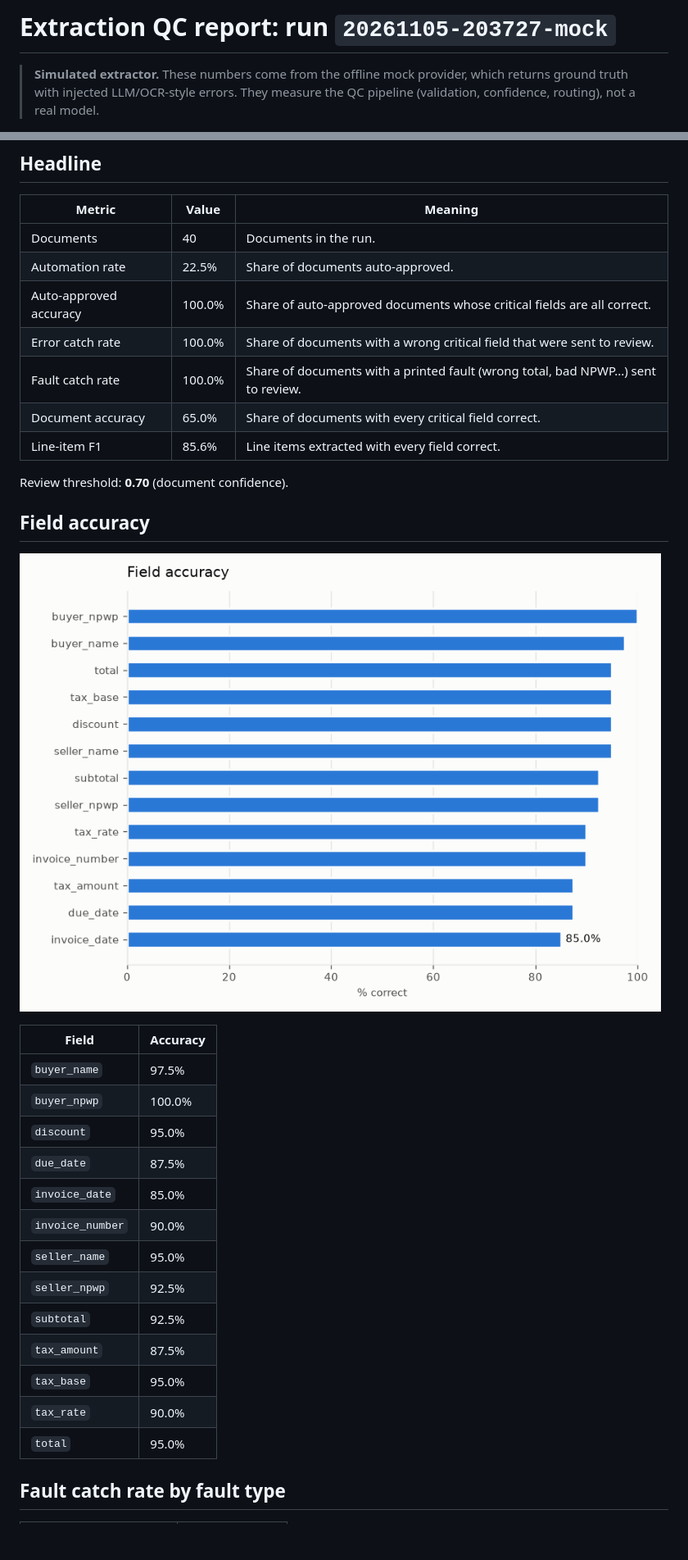
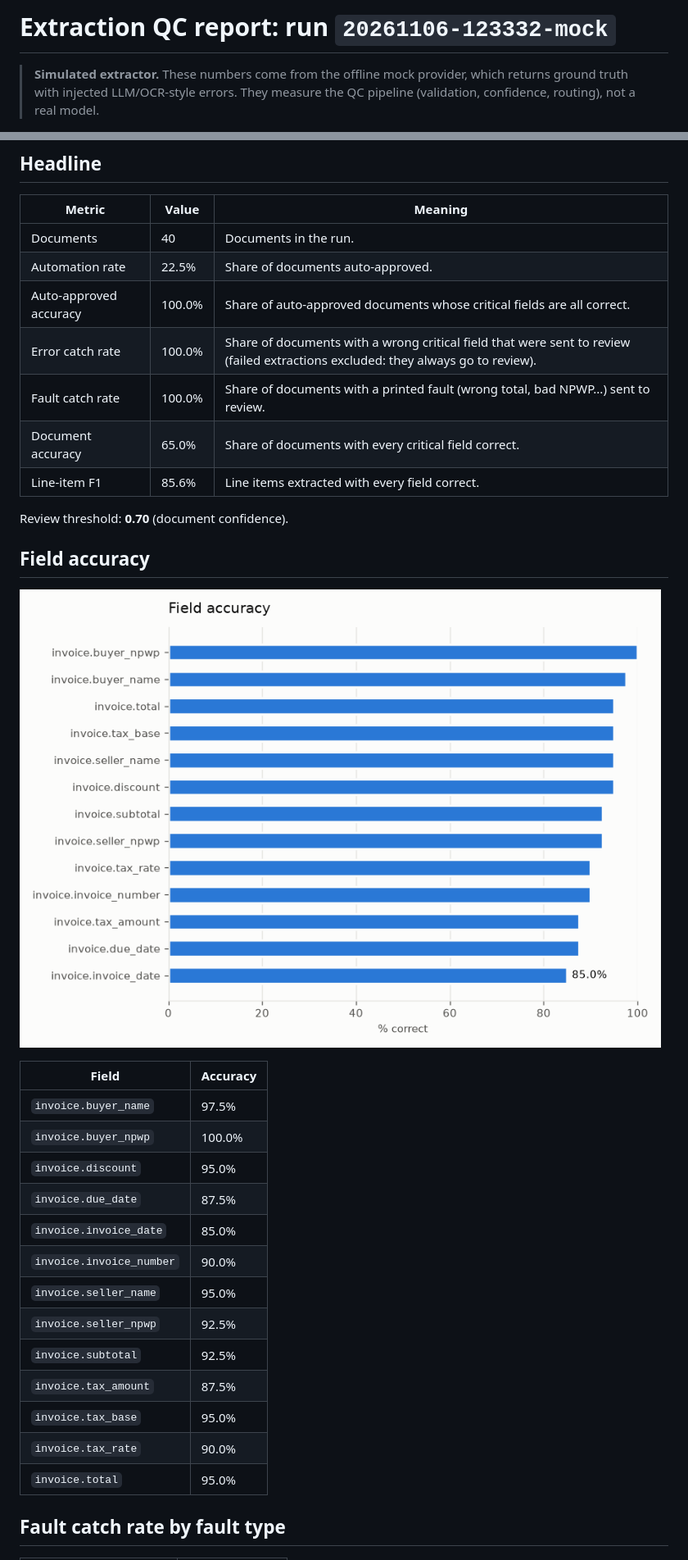
Before and after one commit to ExHansen/llm-doc-exctractor, a Markdown page: docs/example-report/report.md, 2 parts joined by grey strips. Shown at 82% size. Rendered like a GitHub page; pictures changed too: docs/example-report/field_accuracy.png; blank space fills up the shorter version.

```diff
--- a/docs/example-report/report.md
+++ b/docs/example-report/report.md
@@ -1,4 +1,4 @@
-# Extraction QC report: run `20261105-203727-mock`
+# Extraction QC report: run `20261106-123332-mock`
 
 > **Simulated extractor.** These numbers come from the offline mock provider, which returns ground truth with injected LLM/OCR-style errors. They measure the QC pipeline (validation, confidence, routing), not a real model.
 
@@ -9,7 +9,7 @@
 | Documents | 40 | Documents in the run. |
 | Automation rate | 22.5% | Share of documents auto-approved. |
 | Auto-approved accuracy | 100.0% | Share of auto-approved documents whose critical fields are all correct. |
-| Error catch rate | 100.0% | Share of documents with a wrong critical field that were sent to review. |
+| Error catch rate | 100.0% | Share of documents with a wrong critical field that were sent to review (failed extractions excluded: they always go to review). |
 | Fault catch rate | 100.0% | Share of documents with a printed fault (wrong total, bad NPWP...) sent to review. |
 | Document accuracy | 65.0% | Share of documents with every critical field correct. |
 | Line-item F1 | 85.6% | Line items extracted with every field correct. |
@@ -22,19 +22,19 @@ Review threshold: **0.70** (document confidence).
 
 | Field | Accuracy |
 |---|---|
-| `buyer_name` | 97.5% |
-| `buyer_npwp` | 100.0% |
-| `discount` | 95.0% |
-| `due_date` | 87.5% |
-| `invoice_date` | 85.0% |
-| `invoice_number` | 90.0% |
-| `seller_name` | 95.0% |
-| `seller_npwp` | 92.5% |
-| `subtotal` | 92.5% |
-| `tax_amount` | 87.5% |
-| `tax_base` | 95.0% |
-| `tax_rate` | 90.0% |
-| `total` | 95.0% |
+| `invoice.buyer_name` | 97.5% |
+| `invoice.buyer_npwp` | 100.0% |
+| `invoice.discount` | 95.0% |
+| `invoice.due_date` | 87.5% |
+| `invoice.invoice_date` | 85.0% |
+| `invoice.invoice_number` | 90.0% |
+| `invoice.seller_name` | 95.0% |
+| `invoice.seller_npwp` | 92.5% |
+| `invoice.subtotal` | 92.5% |
+| `invoice.tax_amount` | 87.5% |
+| `invoice.tax_base` | 95.0% |
+| `invoice.tax_rate` | 90.0% |
+| `invoice.total` | 95.0% |
 
 ## Fault catch rate by fault type
 
```
Also changed, not shown: other parts of docs/example-report/report.md (+13 -13 lines), README.md (+12 -5 lines), 1 other file.
